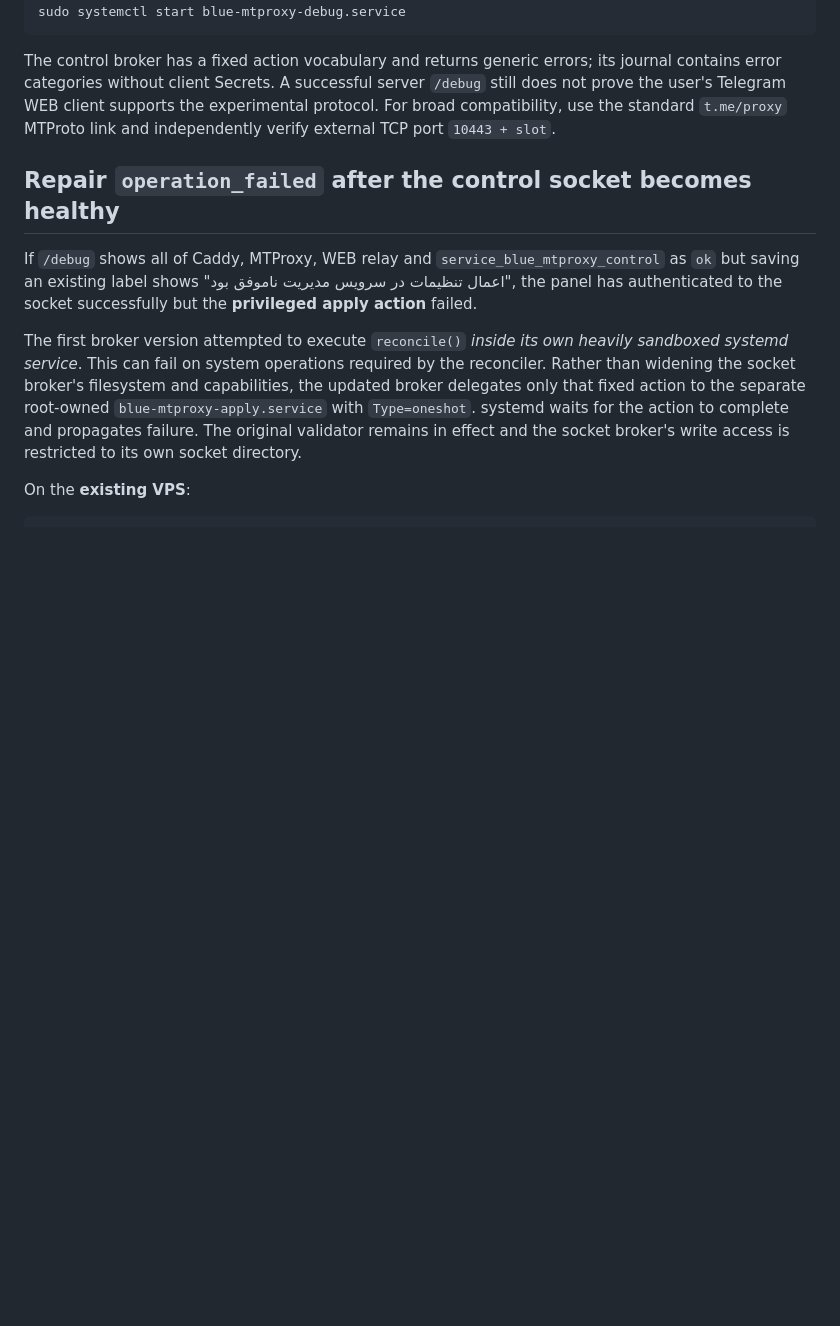
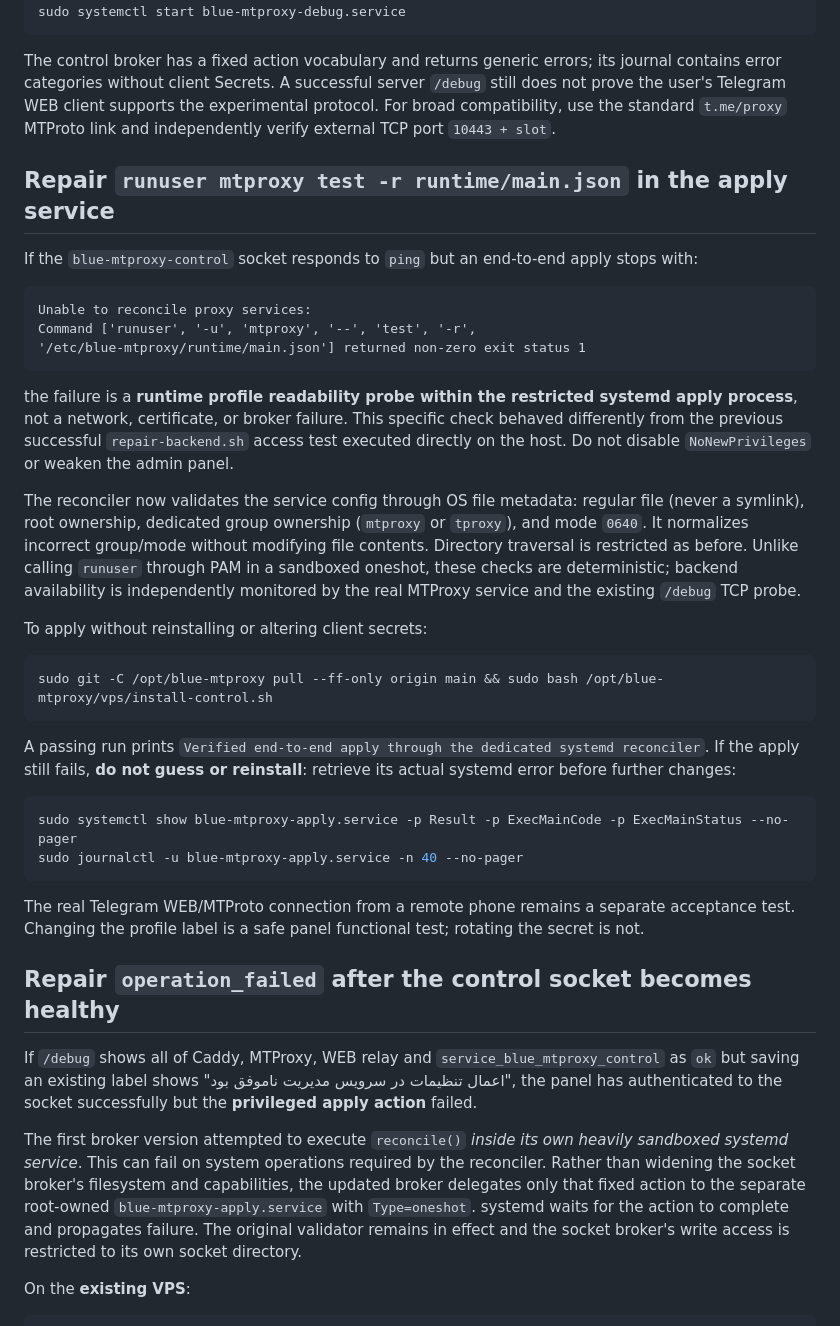
Before and after one commit to hazhanhasani/mtproto, a Markdown page: vps/README.md, the part around the change. Drawn GitHub-style; blank space fills up the shorter version.

Commit message:
docs(vps): explain sandboxed runuser readability failure and deterministic safe repair

````diff
--- a/vps/README.md
+++ b/vps/README.md
@@ -345,6 +345,50 @@ client supports the experimental protocol. For broad compatibility, use
 the standard `t.me/proxy` MTProto link and independently verify external TCP
 port `10443 + slot`.
 
+## Repair `runuser mtproxy test -r runtime/main.json` in the apply service
+
+If the `blue-mtproxy-control` socket responds to `ping` but an end-to-end
+apply stops with:
+
+```text
+Unable to reconcile proxy services:
+Command ['runuser', '-u', 'mtproxy', '--', 'test', '-r',
+'/etc/blue-mtproxy/runtime/main.json'] returned non-zero exit status 1
+```
+
+the failure is a **runtime profile readability probe within the restricted
+systemd apply process**, not a network, certificate, or broker failure.
+This specific check behaved differently from the previous successful
+`repair-backend.sh` access test executed directly on the host.
+Do not disable `NoNewPrivileges` or weaken the admin panel.
+
+The reconciler now validates the service config through OS file metadata:
+regular file (never a symlink), root ownership, dedicated group ownership
+(`mtproxy` or `tproxy`), and mode `0640`. It normalizes incorrect
+group/mode without modifying file contents. Directory traversal is restricted
+as before. Unlike calling `runuser` through PAM in a sandboxed oneshot,
+these checks are deterministic; backend availability is independently
+monitored by the real MTProxy service and the existing `/debug` TCP probe.
+
+To apply without reinstalling or altering client secrets:
+
+```bash
+sudo git -C /opt/blue-mtproxy pull --ff-only origin main && sudo bash /opt/blue-mtproxy/vps/install-control.sh
+```
+
+A passing run prints `Verified end-to-end apply through the dedicated systemd
+reconciler`. If the apply still fails, **do not guess or reinstall**:
+retrieve its actual systemd error before further changes:
+
+```bash
+sudo systemctl show blue-mtproxy-apply.service -p Result -p ExecMainCode -p ExecMainStatus --no-pager
+sudo journalctl -u blue-mtproxy-apply.service -n 40 --no-pager
+```
+
+The real Telegram WEB/MTProto connection from a remote phone remains a
+separate acceptance test. Changing the profile label is a safe panel
+functional test; rotating the secret is not.
+
 ## Repair `operation_failed` after the control socket becomes healthy
 
 If `/debug` shows all of Caddy, MTProxy, WEB relay and
````
